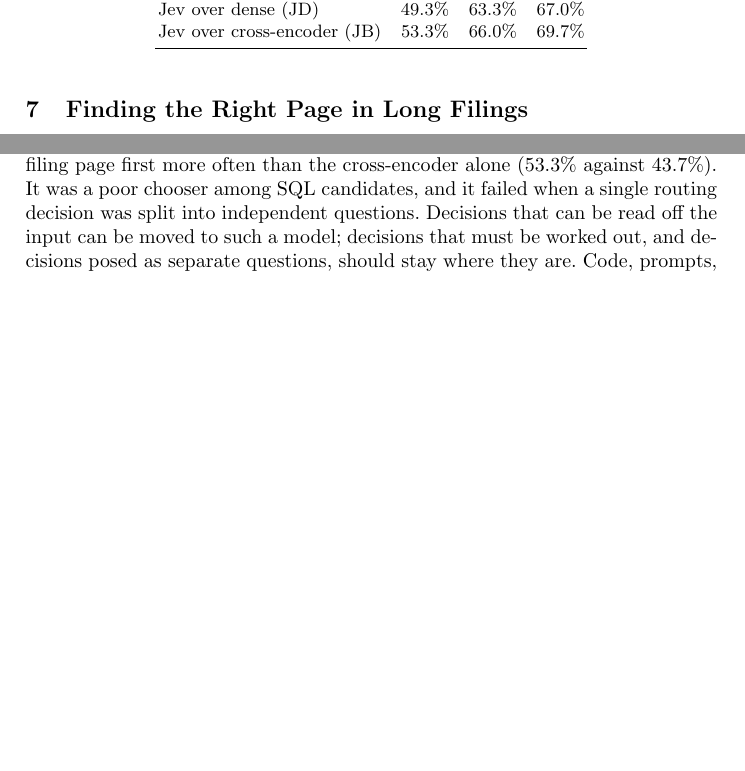
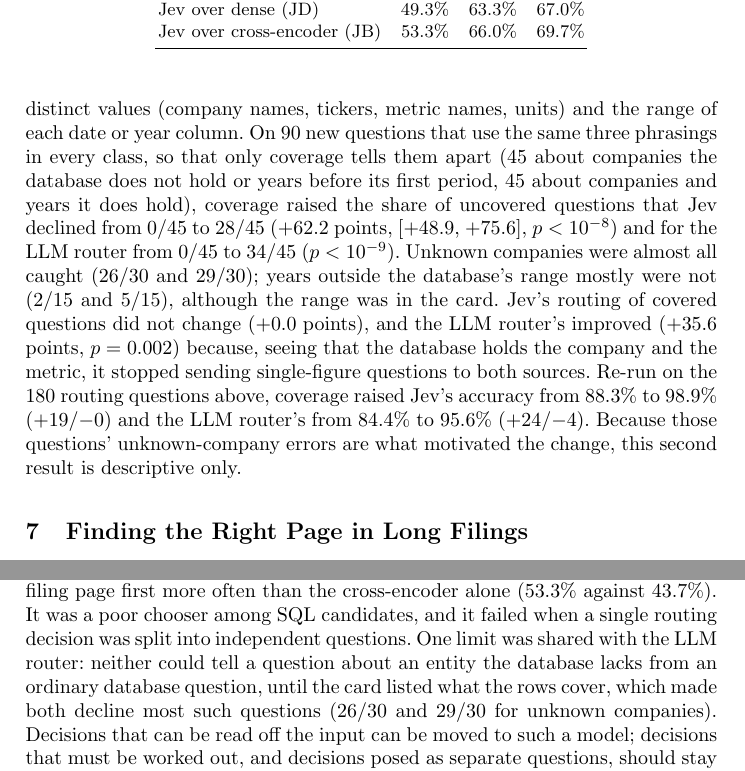
Before and after one commit to Neel-Ronak-Org/StateSync, a LaTeX paper (docs/paperb/latex/main.tex, which reads docs/paperb/latex/numbers.tex): two parts of pages 8 and 10 of 12 before the commit and two parts of pages 8 and 11 of 13 after it, joined at a grey line, cut so that both start at the same text, the shorter picture padded with empty space. Compiled offline with pdfLaTeX.

Commit message:
R4 results in the paper: coverage line raised uncovered questions declined from 0/45 to 28/45 (Jev, +62.2 [+48.9, +75.6], p < 1e-8) and 0/45 to 34/45 (LLM, Holm p < 1e-9); unknown companies 26/30 and 29/30, out-of-range years only 2/15 and 5/15; Jev's covered questions unchanged, the LLM router's improved +35.6 (fewer single-figure questions sent to both sources). R2 no-harm, descriptive: Jev 88.3 -> 98.9% (+19/-0), LLM 84.4 -> 95.6% (+24/-4)
Co-Authored-By: Claude Opus 5.5 <noreply@anthropic.com>

```diff
--- a/docs/paperb/latex/main.tex
+++ b/docs/paperb/latex/main.tex
@@ -285,6 +285,23 @@ being these ten); the semantic router declined only \N{rtwoSemNeither}. The rout
 unknown company looks like an ordinary database question. These four routers declined every question about live
 or future figures and every request outside data analysis.
 
+\paragraph{Telling the router what the database covers.} We then tested the fix this suggests, pre-registered before
+its code or data existed. A switchable addition to the database card lists, with no model call, every value of each
+text column with few distinct values (company names, tickers, metric names, units) and the range of each date or
+year column. On 90 new questions that use the same three phrasings in every class, so that only coverage tells them
+apart (45 about companies the database does not hold or years before its first period, 45 about companies and years
+it does hold), coverage raised the share of uncovered questions that Jev declined from \N{rfourJevOffNeither} to
+\N{rfourJevOnNeither} (\N{rfourHoneDiff} points, \N{rfourHoneCI}, \N{rfourHoneP}) and for the LLM router from
+\N{rfourLLMOffNeither} to \N{rfourLLMOnNeither} (\N{rfourHtwoP}). Unknown companies were almost all caught
+(\N{rfourJevOnUnknown} and \N{rfourLLMOnUnknown}); years outside the database's range mostly were not
+(\N{rfourJevOnYears} and \N{rfourLLMOnYears}), although the range was in the card. Jev's routing of covered
+questions did not change (\N{rfourHthreeDiff} points), and the LLM router's improved (\N{rfourHfourDiff} points,
+\N{rfourHfourP}) because, seeing that the database holds the company and the metric, it stopped sending
+single-figure questions to both sources. Re-run on the \N{rtwoN} routing questions above, coverage raised Jev's
+accuracy from \N{rtwoJevTwoAcc} to \N{rtwoJevTwoCovAcc} (+\N{rtwoJevTwoCovW}/$-$\N{rtwoJevTwoCovL}) and the LLM
+router's from \N{rtwoLLMAcc} to \N{rtwoLLMCovAcc} (+\N{rtwoLLMCovW}/$-$\N{rtwoLLMCovL}). Because those questions'
+unknown-company errors are what motivated the change, this second result is descriptive only.
+
 \section{Finding the Right Page in Long Filings}\label{sec:pages}
 \paragraph{Setup.} We sampled pages at random from the 84 filings, at most four per filing (330 pages from 83
 filings, fewer than the 420 planned), (excluding FinanceBench's evidence pages,
@@ -390,7 +408,10 @@ answers about as well as an LLM judge, judged whether a schema can answer a ques
 routed \N{rtwoJevTwoAcc} of new questions correctly without an LLM call (not significantly different from an LLM
 router), and, re-ranking a cross-encoder's passages, put the right filing page first more often than the
 cross-encoder alone (\N{roneJBOne} against \N{roneBOne}). It was a poor chooser among SQL candidates, and
-it failed when a single routing decision was split into independent questions. Decisions that can be read off the
+it failed when a single routing decision was split into independent questions. One limit was shared with the LLM router: neither could
+tell a question about an entity the database lacks from an ordinary database question, until the card listed what
+the rows cover, which made both decline most such questions (\N{rfourJevOnUnknown} and \N{rfourLLMOnUnknown} for
+unknown companies). Decisions that can be read off the
 input can be moved to such a model; decisions that must be worked out, and decisions posed as separate questions,
 should stay where they are. Code, prompts, pre-registrations and every result file are kept with the
 project (availability: \textbf{to be decided by the authors}).
--- a/docs/paperb/latex/numbers.tex
+++ b/docs/paperb/latex/numbers.tex
@@ -319,7 +319,9 @@
 \expandafter\def\csname pb@rtwoJevOneSql\endcsname{30/30}
 \expandafter\def\csname pb@rtwoJevTwoAcc\endcsname{88.3\%}
 \expandafter\def\csname pb@rtwoJevTwoCovAcc\endcsname{98.9\%}
+\expandafter\def\csname pb@rtwoJevTwoCovL\endcsname{0}
 \expandafter\def\csname pb@rtwoJevTwoCovNeither\endcsname{29/30}
+\expandafter\def\csname pb@rtwoJevTwoCovW\endcsname{19}
 \expandafter\def\csname pb@rtwoJevTwoCovers\endcsname{88.9\%}
 \expandafter\def\csname pb@rtwoJevTwoDocs\endcsname{49/60}
 \expandafter\def\csname pb@rtwoJevTwoEither\endcsname{30/30}
@@ -338,8 +340,10 @@
 \expandafter\def\csname pb@rtwoJevYNNeither\endcsname{20/30}
 \expandafter\def\csname pb@rtwoJevYNSql\endcsname{30/30}
 \expandafter\def\csname pb@rtwoLLMAcc\endcsname{84.4\%}
-\expandafter\def\csname pb@rtwoLLMCovAcc\endcsname{97.5\%}
-\expandafter\def\csname pb@rtwoLLMCovNeither\endcsname{0/30}
+\expandafter\def\csname pb@rtwoLLMCovAcc\endcsname{95.6\%}
+\expandafter\def\csname pb@rtwoLLMCovL\endcsname{4}
+\expandafter\def\csname pb@rtwoLLMCovNeither\endcsname{30/30}
+\expandafter\def\csname pb@rtwoLLMCovW\endcsname{24}
 \expandafter\def\csname pb@rtwoLLMCovers\endcsname{94.4\%}
 \expandafter\def\csname pb@rtwoLLMDocs\endcsname{59/60}
 \expandafter\def\csname pb@rtwoLLMEither\endcsname{13/30}
```
Also changed, not shown: docs/paperb/latex/main.pdf, docs/paperb/latex/main.tex (9 more changed lines), 2 other files.
